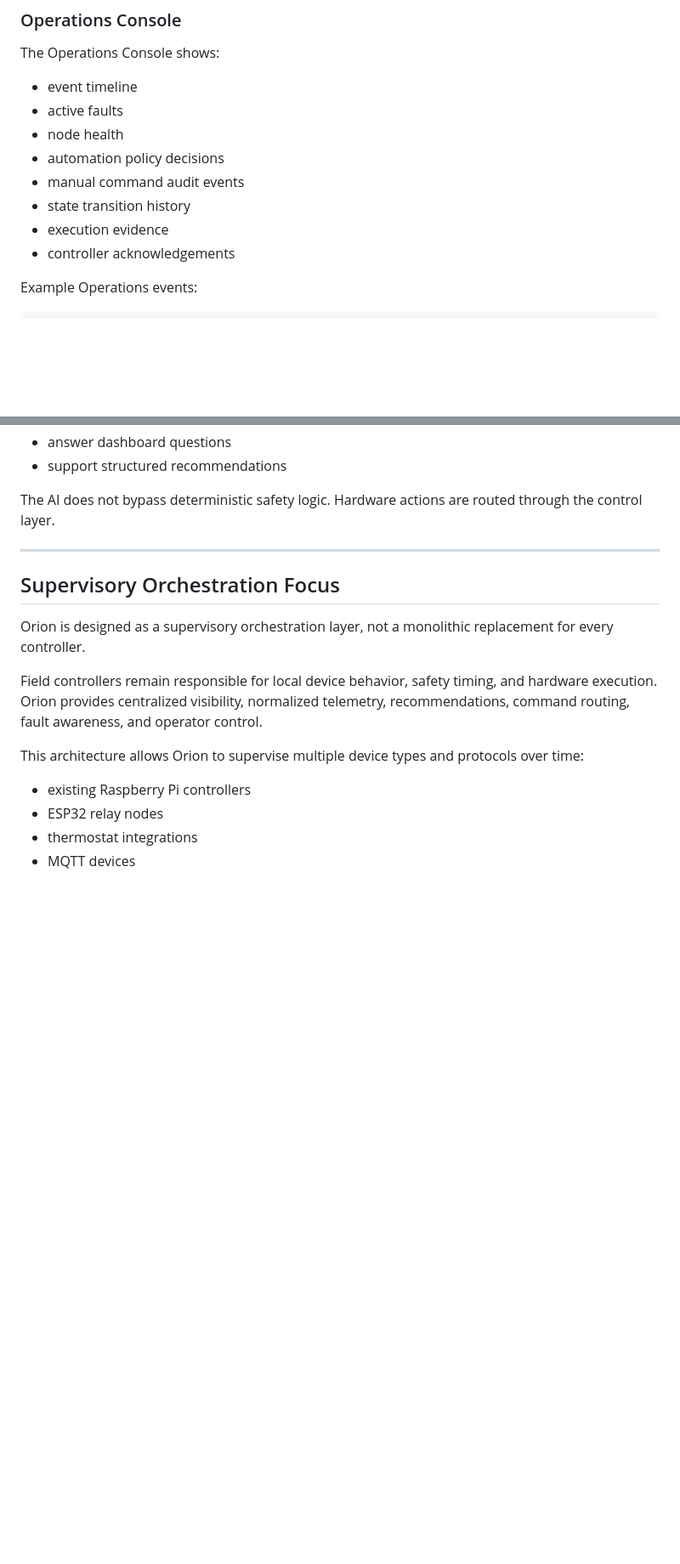
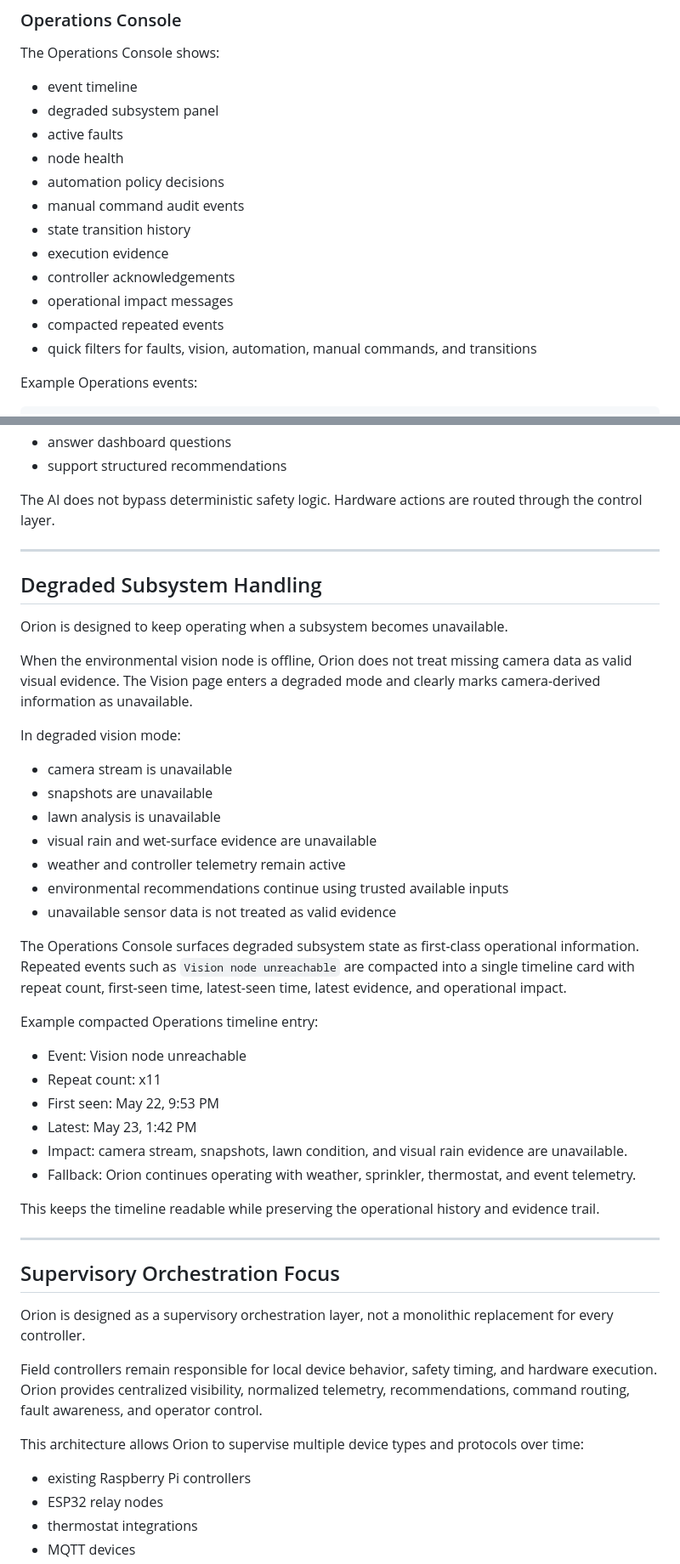
Before and after one commit to Echo13091/orion-v2, a Markdown page: README.md, 2 parts joined by grey strips. Shown at 85% size. Drawn GitHub-style; blank space fills up the shorter version.

Commit message:
Document degraded subsystem handling

```diff
--- a/README.md
+++ b/README.md
@@ -285,6 +289,7 @@ Decision Center recommendations are recorded into the Operations event history w
 The Operations Console shows:
 
 - event timeline
+- degraded subsystem panel
 - active faults
 - node health
 - automation policy decisions
@@ -292,6 +297,9 @@ The Operations Console shows:
 - state transition history
 - execution evidence
 - controller acknowledgements
+- operational impact messages
+- compacted repeated events
+- quick filters for faults, vision, automation, manual commands, and transitions
 
 Example Operations events:
 
@@ -468,6 +476,37 @@ The AI layer can:
 - support structured recommendations
 
 The AI does not bypass deterministic safety logic. Hardware actions are routed through the control layer.
+
+---
+
+## Degraded Subsystem Handling
+
+Orion is designed to keep operating when a subsystem becomes unavailable.
+
+When the environmental vision node is offline, Orion does not treat missing camera data as valid visual evidence. The Vision page enters a degraded mode and clearly marks camera-derived information as unavailable.
+
+In degraded vision mode:
+
+- camera stream is unavailable
+- snapshots are unavailable
+- lawn analysis is unavailable
+- visual rain and wet-surface evidence are unavailable
+- weather and controller telemetry remain active
+- environmental recommendations continue using trusted available inputs
+- unavailable sensor data is not treated as valid evidence
+
+The Operations Console surfaces degraded subsystem state as first-class operational information. Repeated events such as `Vision node unreachable` are compacted into a single timeline card with repeat count, first-seen time, latest-seen time, latest evidence, and operational impact.
+
+Example compacted Operations timeline entry:
+
+- Event: Vision node unreachable
+- Repeat count: x11
+- First seen: May 22, 9:53 PM
+- Latest: May 23, 1:42 PM
+- Impact: camera stream, snapshots, lawn condition, and visual rain evidence are unavailable.
+- Fallback: Orion continues operating with weather, sprinkler, thermostat, and event telemetry.
+
+This keeps the timeline readable while preserving the operational history and evidence trail.
 
 ---
 
```
Also changed, not shown: other parts of README.md (+15 -0 lines).
